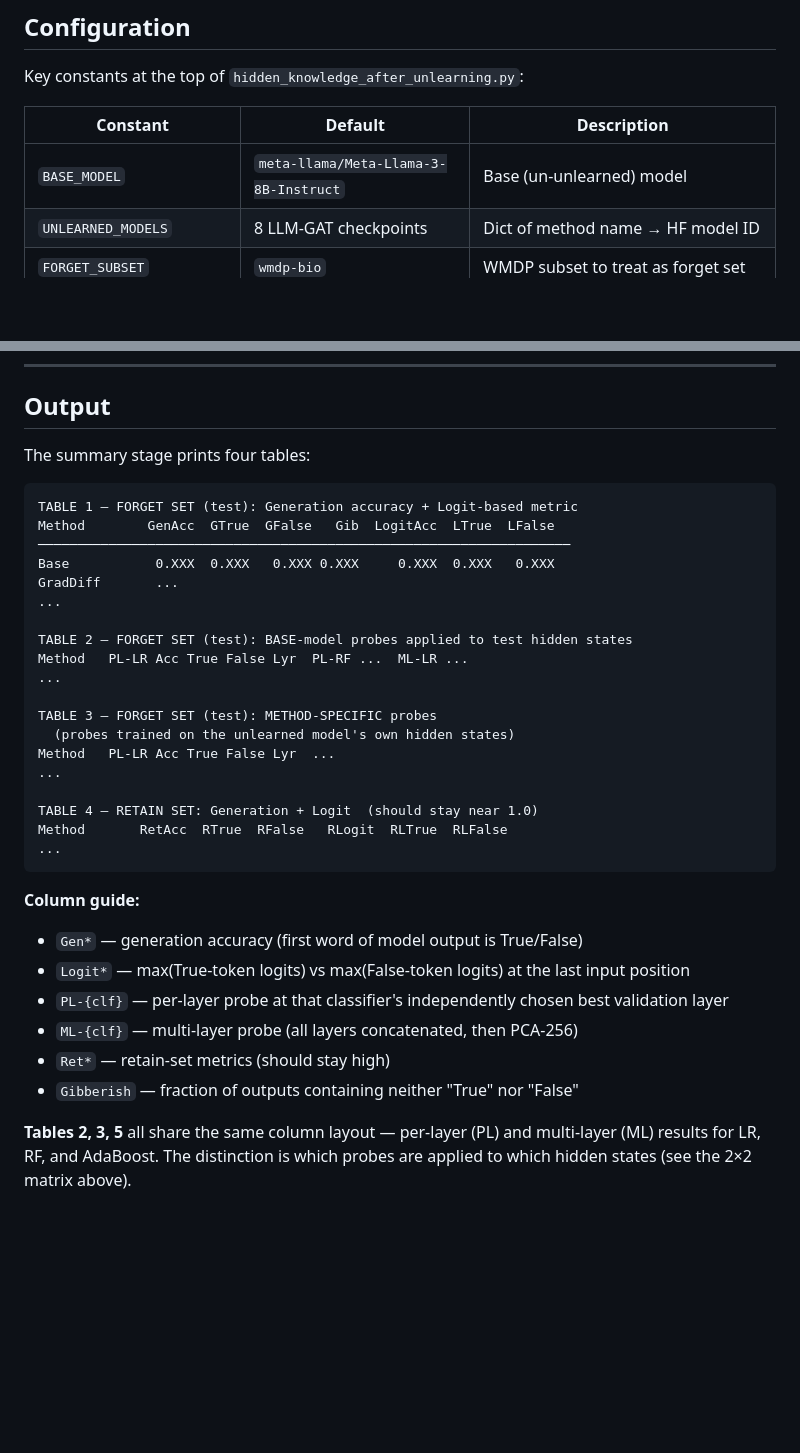
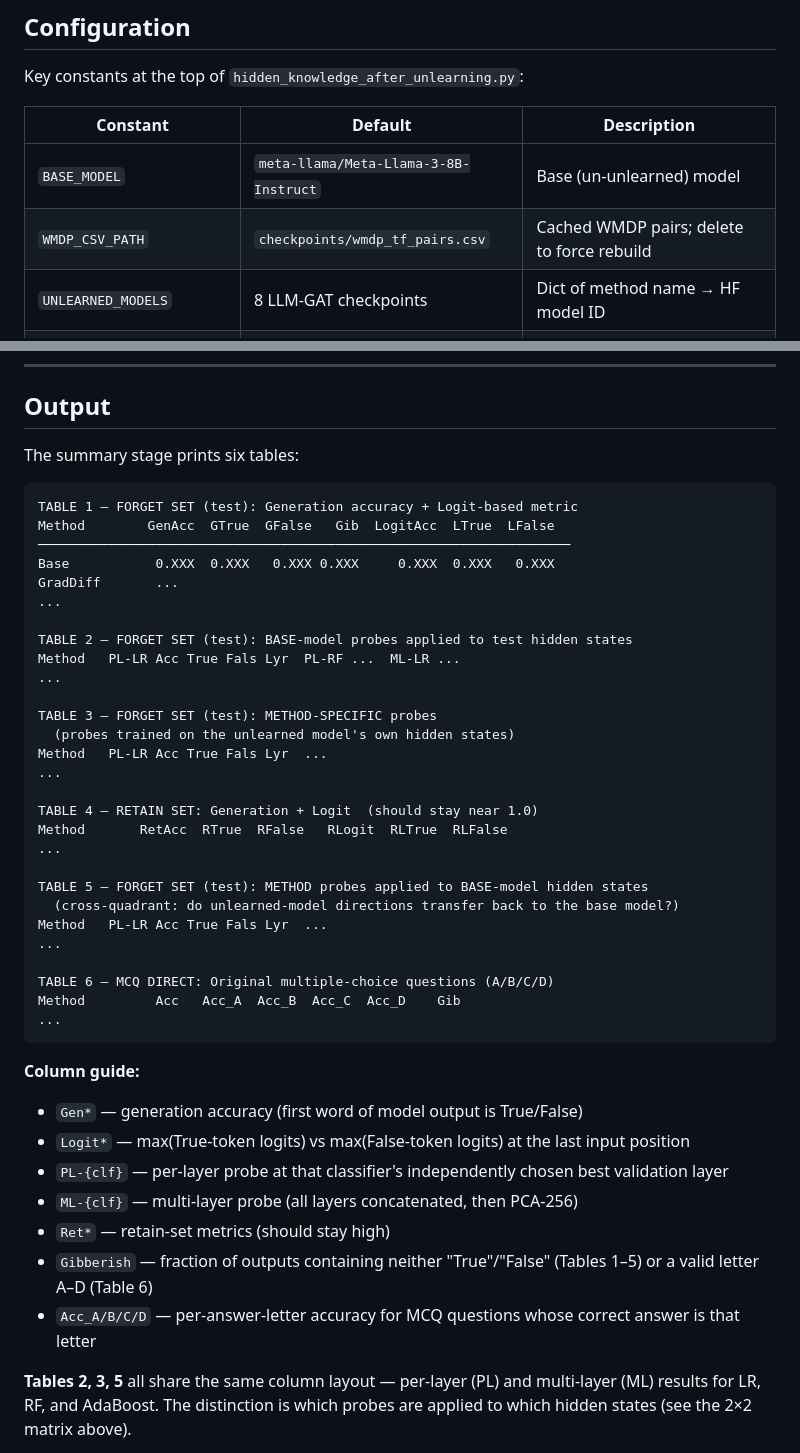
Before and after one commit to YuvalMandel/HiddenKnowledgeAfterUnlearning_attempt1, a Markdown page: README.md, 2 parts joined by grey strips. Rendered like a GitHub page; blank space fills up the shorter version.

````diff
--- a/README.md
+++ b/README.md
@@ -187,6 +192,7 @@ Key constants at the top of `hidden_knowledge_after_unlearning.py`:
 | Constant | Default | Description |
 |---|---|---|
 | `BASE_MODEL` | `meta-llama/Meta-Llama-3-8B-Instruct` | Base (un-unlearned) model |
+| `WMDP_CSV_PATH` | `checkpoints/wmdp_tf_pairs.csv` | Cached WMDP pairs; delete to force rebuild |
 | `UNLEARNED_MODELS` | 8 LLM-GAT checkpoints | Dict of method name → HF model ID |
 | `FORGET_SUBSET` | `wmdp-bio` | WMDP subset to treat as forget set |
 | `TRAIN_SIZE` | 500 | Questions used to train probes |
@@ -203,7 +209,7 @@ Key constants at the top of `hidden_knowledge_after_unlearning.py`:
 
 ## Output
 
-The summary stage prints four tables:
+The summary stage prints six tables:
 
 ```
 TABLE 1 — FORGET SET (test): Generation accuracy + Logit-based metric
@@ -214,16 +220,25 @@ GradDiff       ...
 ...
 
 TABLE 2 — FORGET SET (test): BASE-model probes applied to test hidden states
-Method   PL-LR Acc True False Lyr  PL-RF ...  ML-LR ...
+Method   PL-LR Acc True Fals Lyr  PL-RF ...  ML-LR ...
 ...
 
 TABLE 3 — FORGET SET (test): METHOD-SPECIFIC probes
   (probes trained on the unlearned model's own hidden states)
-Method   PL-LR Acc True False Lyr  ...
+Method   PL-LR Acc True Fals Lyr  ...
 ...
 
 TABLE 4 — RETAIN SET: Generation + Logit  (should stay near 1.0)
 Method       RetAcc  RTrue  RFalse   RLogit  RLTrue  RLFalse
+...
+
+TABLE 5 — FORGET SET (test): METHOD probes applied to BASE-model hidden states
+  (cross-quadrant: do unlearned-model directions transfer back to the base model?)
+Method   PL-LR Acc True Fals Lyr  ...
+...
+
+TABLE 6 — MCQ DIRECT: Original multiple-choice questions (A/B/C/D)
+Method         Acc   Acc_A  Acc_B  Acc_C  Acc_D    Gib
 ...
 ```
 
@@ -233,7 +248,8 @@ Method       RetAcc  RTrue  RFalse   RLogit  RLTrue  RLFalse
 - `PL-{clf}` — per-layer probe at that classifier's independently chosen best validation layer
 - `ML-{clf}` — multi-layer probe (all layers concatenated, then PCA-256)
 - `Ret*` — retain-set metrics (should stay high)
-- `Gibberish` — fraction of outputs containing neither "True" nor "False"
+- `Gibberish` — fraction of outputs containing neither "True"/"False" (Tables 1–5) or a valid letter A–D (Table 6)
+- `Acc_A/B/C/D` — per-answer-letter accuracy for MCQ questions whose correct answer is that letter
 
 **Tables 2, 3, 5** all share the same column layout — per-layer (PL) and multi-layer (ML) results for LR, RF, and AdaBoost. The distinction is which probes are applied to which hidden states (see the 2×2 matrix above).
 
````
Also changed, not shown: other parts of README.md (+21 -16 lines).
